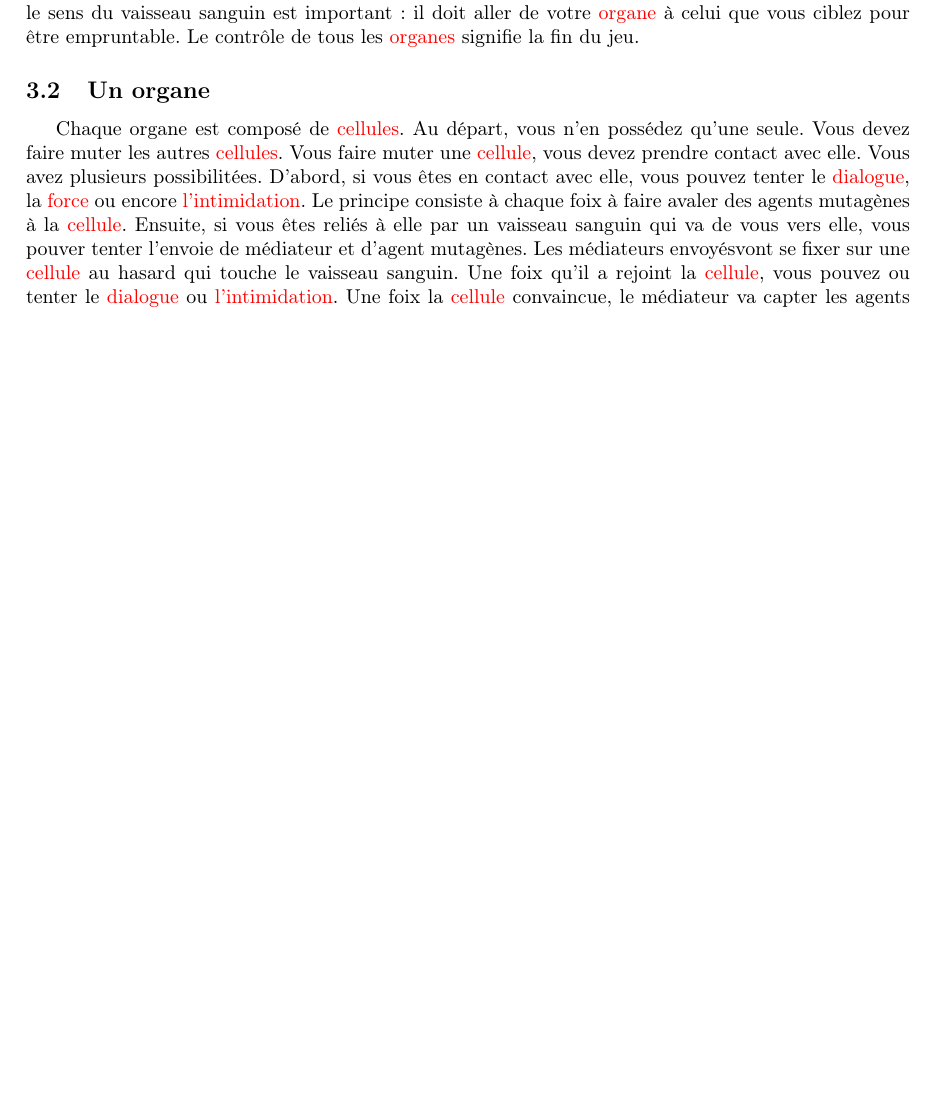
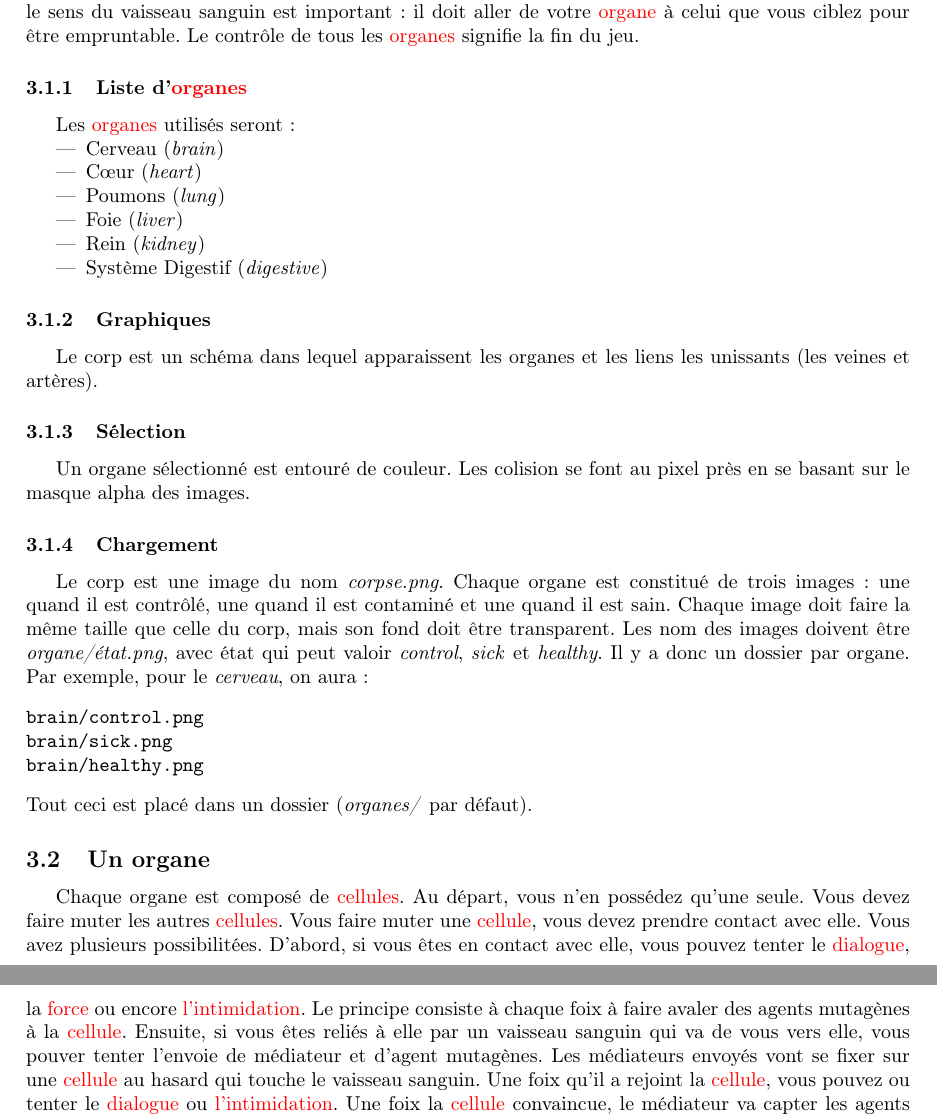
Before and after one commit to dwarfmaster/Cancer-game, a LaTeX document (cdc/cdc.tex): part of page 2 of 4 before the commit and two parts of pages 2 and 3 of 5 after it, the two joined at a grey line, cut so that both start at the same text, the shorter picture padded with empty space. Compiled offline with pdfLaTeX.

Commit message:
Ajout de détails sur les organes dans le cdc.

```diff
--- a/cdc/cdc.tex
+++ b/cdc/cdc.tex
@@ -33,8 +33,35 @@ C'est dans cette section que le gameplay sera décrit en détail.
 \subsection{Le corp}\label{corp}
 Le corp est décomposé en différents \hyperref[organe]{organes}. Au début, le jeu se déroule dans un seul \hyperref[organe]{organe}. Une foix que vous en avez pris le contrôle, vous avez accès aux \hyperref[organe]{organes} reliés à celui que vous contrôlez par des veines ou des artères. Et ainsi de suite : pour accéder à un \hyperref[organe]{organe}, vous devez contrôler un autre \hyperref[organe]{organe} relié par un vaisseau sanguin et envoyer des agents mutagènes par ce vaisseau sanguin. Envoyer un agent mutagène n'est pas gage de réussite : plus le vaisseau sanguin est long, plus ils ont de chance de se faire arrêter par les anticorps. De plus, certains \hyperref[organe]{organes} sont mieux défendus que d'autres. Enfin, le sens du vaisseau sanguin est important : il doit aller de votre \hyperref[organe]{organe} à celui que vous ciblez pour être empruntable. Le contrôle de tous les \hyperref[organe]{organes} signifie la fin du jeu.
 
+\subsubsection{Liste d'\hyperref[organe]{organes}}
+Les \hyperref[organe]{organes} utilisés seront :
+\begin{itemize}
+	\item Cerveau (\emph{brain})
+	\item Cœur (\emph{heart})
+	\item Poumons (\emph{lung})
+	\item Foie (\emph{liver})
+	\item Rein (\emph{kidney})
+	\item Système Digestif (\emph{digestive})
+\end{itemize}
+
+\subsubsection{Graphiques}
+Le corp est un schéma dans lequel apparaissent les organes et les liens les unissants (les veines et artères).
+
+\subsubsection{Sélection}
+Un organe sélectionné est entouré de couleur. Les colision se font au pixel près en se basant sur le masque alpha des images.
+
+\subsubsection{Chargement}
+Le corp est une image du nom \emph{corpse.png}. Chaque organe est constitué de trois images : une quand il est contrôlé, une quand il est contaminé et une quand il est sain. Chaque image doit faire la même taille que celle du corp, mais son fond doit être transparent. Les nom des images doivent être \emph{organe/état.png}, avec état qui peut valoir \emph{control}, \emph{sick} et \emph{healthy}. Il y a donc un dossier par organe.
+Par exemple, pour le \emph{cerveau}, on aura :
+\begin{verbatim}
+brain/control.png
+brain/sick.png
+brain/healthy.png
+\end{verbatim}
+Tout ceci est placé dans un dossier (\emph{organes/} par défaut).
+
 \subsection{Un organe}\label{organe}
-Chaque organe est composé de \hyperref[cellule]{cellules}. Au départ, vous n'en possédez qu'une seule. Vous devez faire muter les autres \hyperref[cellule]{cellules}. Vous faire muter une \hyperref[cellule]{cellule}, vous devez prendre contact avec elle. Vous avez plusieurs possibilitées. D'abord, si vous êtes en contact avec elle, vous pouvez tenter le \hyperref[dialogue]{dialogue}, la \hyperref[force]{force} ou encore \hyperref[intimi]{l'intimidation}. Le principe consiste à chaque foix à faire avaler des agents mutagènes à la \hyperref[cellule]{cellule}. Ensuite, si vous êtes reliés à elle par un vaisseau sanguin qui va de vous vers elle, vous pouver tenter l'envoie de médiateur et d'agent mutagènes. Les médiateurs envoyésvont se fixer sur une \hyperref[cellule]{cellule} au hasard qui touche le vaisseau sanguin. Une foix qu'il a rejoint la \hyperref[cellule]{cellule}, vous pouvez ou tenter le \hyperref[dialogue]{dialogue} ou \hyperref[intimi]{l'intimidation}. Une foix la \hyperref[cellule]{cellule} convaincue, le médiateur va capter les agents mutagènes passant par le vaisseau sanguin jusqu'à mutation de la \hyperref[cellule]{cellule}.
+Chaque organe est composé de \hyperref[cellule]{cellules}. Au départ, vous n'en possédez qu'une seule. Vous devez faire muter les autres \hyperref[cellule]{cellules}. Vous faire muter une \hyperref[cellule]{cellule}, vous devez prendre contact avec elle. Vous avez plusieurs possibilitées. D'abord, si vous êtes en contact avec elle, vous pouvez tenter le \hyperref[dialogue]{dialogue}, la \hyperref[force]{force} ou encore \hyperref[intimi]{l'intimidation}. Le principe consiste à chaque foix à faire avaler des agents mutagènes à la \hyperref[cellule]{cellule}. Ensuite, si vous êtes reliés à elle par un vaisseau sanguin qui va de vous vers elle, vous pouver tenter l'envoie de médiateur et d'agent mutagènes. Les médiateurs envoyés vont se fixer sur une \hyperref[cellule]{cellule} au hasard qui touche le vaisseau sanguin. Une foix qu'il a rejoint la \hyperref[cellule]{cellule}, vous pouvez ou tenter le \hyperref[dialogue]{dialogue} ou \hyperref[intimi]{l'intimidation}. Une foix la \hyperref[cellule]{cellule} convaincue, le médiateur va capter les agents mutagènes passant par le vaisseau sanguin jusqu'à mutation de la \hyperref[cellule]{cellule}.
 
 Pour chaque organe, vous possédez un capital en nutriments et en oxygène. Vous en gagnez en le captant aux \hyperref[cellule]{cellules} voisines et aux vaisseaux sanguins. Ce capital sert à nourrir vos \hyperref[cellule]{cellules}, à créer des agents mutagènes et à envoyer des médiateurs. Pour prendre le contrôle d'un organe, il faut contrôle plus de 90\% des \hyperref[cellule]{cellules}.
 
```
Also changed, not shown: cdc/Makefile, 1 other file.
